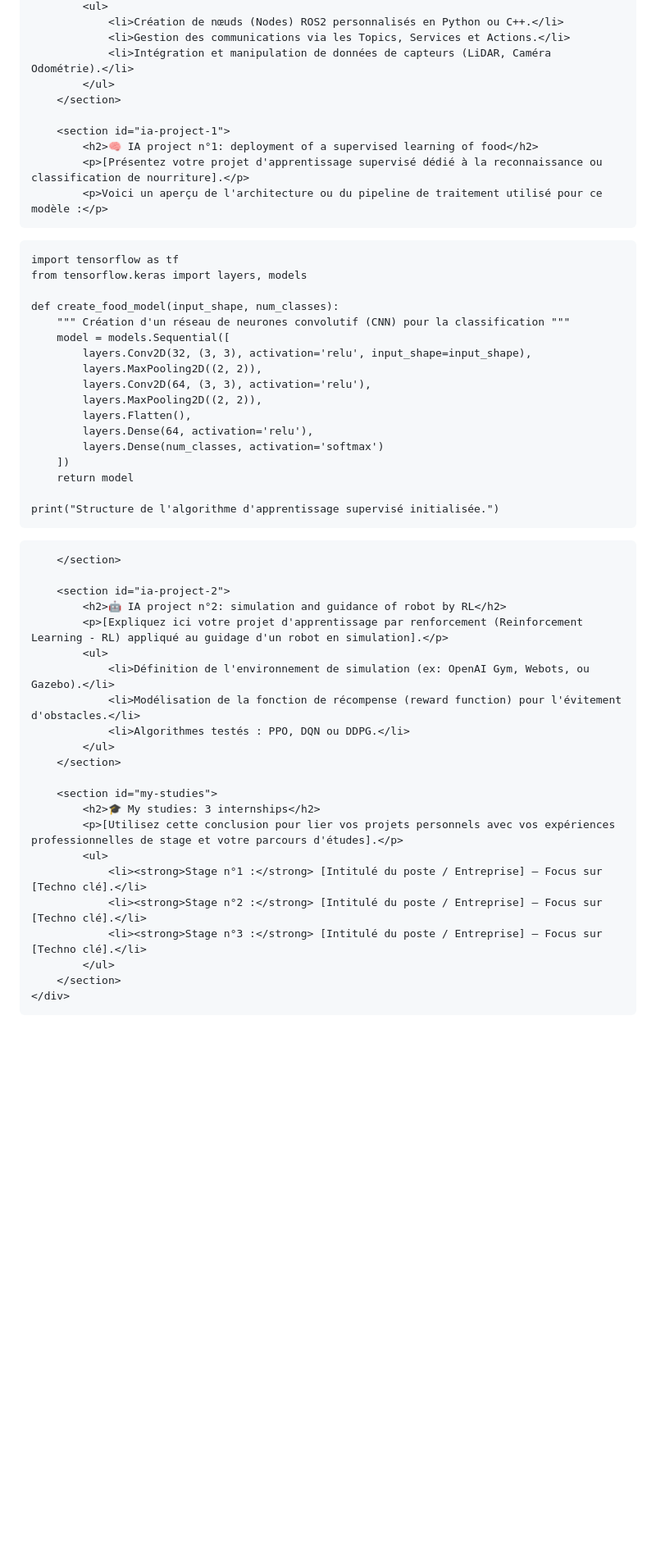
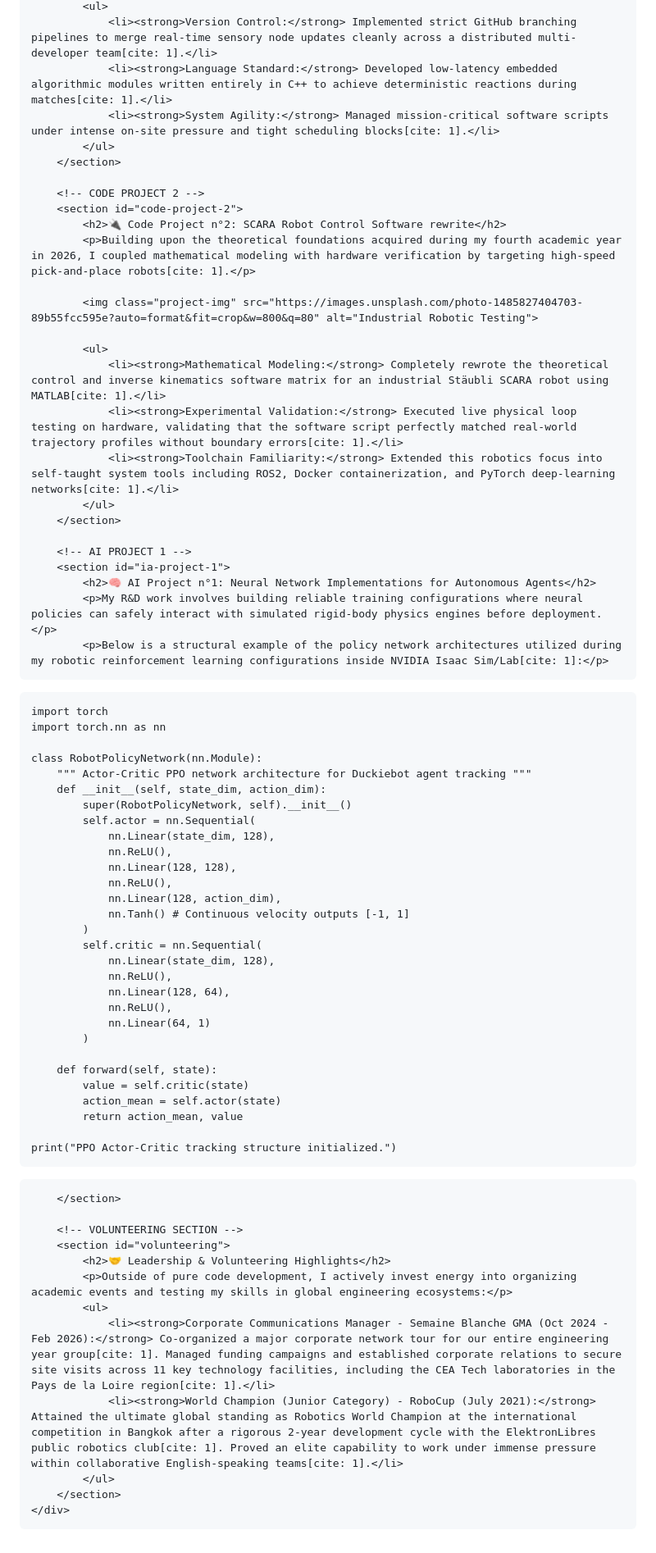
Before and after one commit to gaetanbl64-sys/gaetanbl64-sys.github.io, a Markdown page: README.md, the part around one of its changes. Shown at 82% size. Drawn GitHub-style; blank space fills up the shorter version.

Commit message:
Revise README for language and content updates
Updated the README to reflect changes in language, project descriptions, and personal information.

```diff
--- a/README.md
+++ b/README.md
@@ -351,52 +397,69 @@
             <ul>
-                <li>Création de nœuds (Nodes) ROS2 personnalisés en Python ou C++.</li>
-                <li>Gestion des communications via les Topics, Services et Actions.</li>
-                <li>Intégration et manipulation de données de capteurs (LiDAR, Caméra Odométrie).</li>
+                <li><strong>Version Control:</strong> Implemented strict GitHub branching pipelines to merge real-time sensory node updates cleanly across a distributed multi-developer team[cite: 1].</li>
+                <li><strong>Language Standard:</strong> Developed low-latency embedded algorithmic modules written entirely in C++ to achieve deterministic reactions during matches[cite: 1].</li>
+                <li><strong>System Agility:</strong> Managed mission-critical software scripts under intense on-site pressure and tight scheduling blocks[cite: 1].</li>
             </ul>
         </section>
 
+        <!-- CODE PROJECT 2 -->
+        <section id="code-project-2">
+            <h2>🔌 Code Project n°2: SCARA Robot Control Software rewrite</h2>
+            <p>Building upon the theoretical foundations acquired during my fourth academic year in 2026, I coupled mathematical modeling with hardware verification by targeting high-speed pick-and-place robots[cite: 1].</p>
+
+            <img class="project-img" src="https://images.unsplash.com/photo-1485827404703-89b55fcc595e?auto=format&fit=crop&w=800&q=80" alt="Industrial Robotic Testing">
+
+            <ul>
+                <li><strong>Mathematical Modeling:</strong> Completely rewrote the theoretical control and inverse kinematics software matrix for an industrial Stäubli SCARA robot using MATLAB[cite: 1].</li>
+                <li><strong>Experimental Validation:</strong> Executed live physical loop testing on hardware, validating that the software script perfectly matched real-world trajectory profiles without boundary errors[cite: 1].</li>
+                <li><strong>Toolchain Familiarity:</strong> Extended this robotics focus into self-taught system tools including ROS2, Docker containerization, and PyTorch deep-learning networks[cite: 1].</li>
+            </ul>
+        </section>
+
+        <!-- AI PROJECT 1 -->
         <section id="ia-project-1">
-            <h2>🧠 IA project n°1: deployment of a supervised learning of food</h2>
-            <p>[Présentez votre projet d'apprentissage supervisé dédié à la reconnaissance ou classification de nourriture].</p>
-            <p>Voici un aperçu de l'architecture ou du pipeline de traitement utilisé pour ce modèle :</p>
+            <h2>🧠 AI Project n°1: Neural Network Implementations for Autonomous Agents</h2>
+            <p>My R&D work involves building reliable training configurations where neural policies can safely interact with simulated rigid-body physics engines before deployment.</p>
+            <p>Below is a structural example of the policy network architectures utilized during my robotic reinforcement learning configurations inside NVIDIA Isaac Sim/Lab[cite: 1]:</p>
 
-<pre><code>import tensorflow as tf
-from tensorflow.keras import layers, models
+<pre><code>import torch
+import torch.nn as nn
 
-def create_food_model(input_shape, num_classes):
-    """ Création d'un réseau de neurones convolutif (CNN) pour la classification """
-    model = models.Sequential([
-        layers.Conv2D(32, (3, 3), activation='relu', input_shape=input_shape),
-        layers.MaxPooling2D((2, 2)),
-        layers.Conv2D(64, (3, 3), activation='relu'),
-        layers.MaxPooling2D((2, 2)),
-        layers.Flatten(),
-        layers.Dense(64, activation='relu'),
-        layers.Dense(num_classes, activation='softmax')
-    ])
-    return model
+class RobotPolicyNetwork(nn.Module):
+    """ Actor-Critic PPO network architecture for Duckiebot agent tracking """
+    def __init__(self, state_dim, action_dim):
+        super(RobotPolicyNetwork, self).__init__()
+        self.actor = nn.Sequential(
+            nn.Linear(state_dim, 128),
+            nn.ReLU(),
+            nn.Linear(128, 128),
+            nn.ReLU(),
+            nn.Linear(128, action_dim),
+            nn.Tanh() # Continuous velocity outputs [-1, 1]
+        )
+        self.critic = nn.Sequential(
+            nn.Linear(state_dim, 128),
+            nn.ReLU(),
+            nn.Linear(128, 64),
+            nn.ReLU(),
+            nn.Linear(64, 1)
+        )
 
-print("Structure de l'algorithme d'apprentissage supervisé initialisée.")
+    def forward(self, state):
+        value = self.critic(state)
+        action_mean = self.actor(state)
+        return action_mean, value
+
+print("PPO Actor-Critic tracking structure initialized.")
 </code></pre>
         </section>
 
-        <section id="ia-project-2">
-            <h2>🤖 IA project n°2: simulation and guidance of robot by RL</h2>
-            <p>[Expliquez ici votre projet d'apprentissage par renforcement (Reinforcement Learning - RL) appliqué au guidage d'un robot en simulation].</p>
+        <!-- VOLUNTEERING SECTION -->
+        <section id="volunteering">
+            <h2>🤝 Leadership & Volunteering Highlights</h2>
+            <p>Outside of pure code development, I actively invest energy into organizing academic events and testing my skills in global engineering ecosystems:</p>
             <ul>
-                <li>Définition de l'environnement de simulation (ex: OpenAI Gym, Webots, ou Gazebo).</li>
-                <li>Modélisation de la fonction de récompense (reward function) pour l'évitement d'obstacles.</li>
-                <li>Algorithmes testés : PPO, DQN ou DDPG.</li>
-            </ul>
-        </section>
-
-        <section id="my-studies">
-            <h2>🎓 My studies: 3 internships</h2>
-            <p>[Utilisez cette conclusion pour lier vos projets personnels avec vos expériences professionnelles de stage et votre parcours d'études].</p>
-            <ul>
-                <li><strong>Stage n°1 :</strong> [Intitulé du poste / Entreprise] — Focus sur [Techno clé].</li>
-                <li><strong>Stage n°2 :</strong> [Intitulé du poste / Entreprise] — Focus sur [Techno clé].</li>
-                <li><strong>Stage n°3 :</strong> [Intitulé du poste / Entreprise] — Focus sur [Techno clé].</li>
+                <li><strong>Corporate Communications Manager - Semaine Blanche GMA (Oct 2024 - Feb 2026):</strong> Co-organized a major corporate network tour for our entire engineering year group[cite: 1]. Managed funding campaigns and established corporate relations to secure site visits across 11 key technology facilities, including the CEA Tech laboratories in the Pays de la Loire region[cite: 1].</li>
+                <li><strong>World Champion (Junior Category) - RoboCup (July 2021):</strong> Attained the ultimate global standing as Robotics World Champion at the international competition in Bangkok after a rigorous 2-year development cycle with the ElektronLibres public robotics club[cite: 1]. Proved an elite capability to work under immense pressure within collaborative English-speaking teams[cite: 1].</li>
             </ul>
         </section>
     </div>
```
Also changed, not shown: other parts of README.md (+97 -51 lines).
